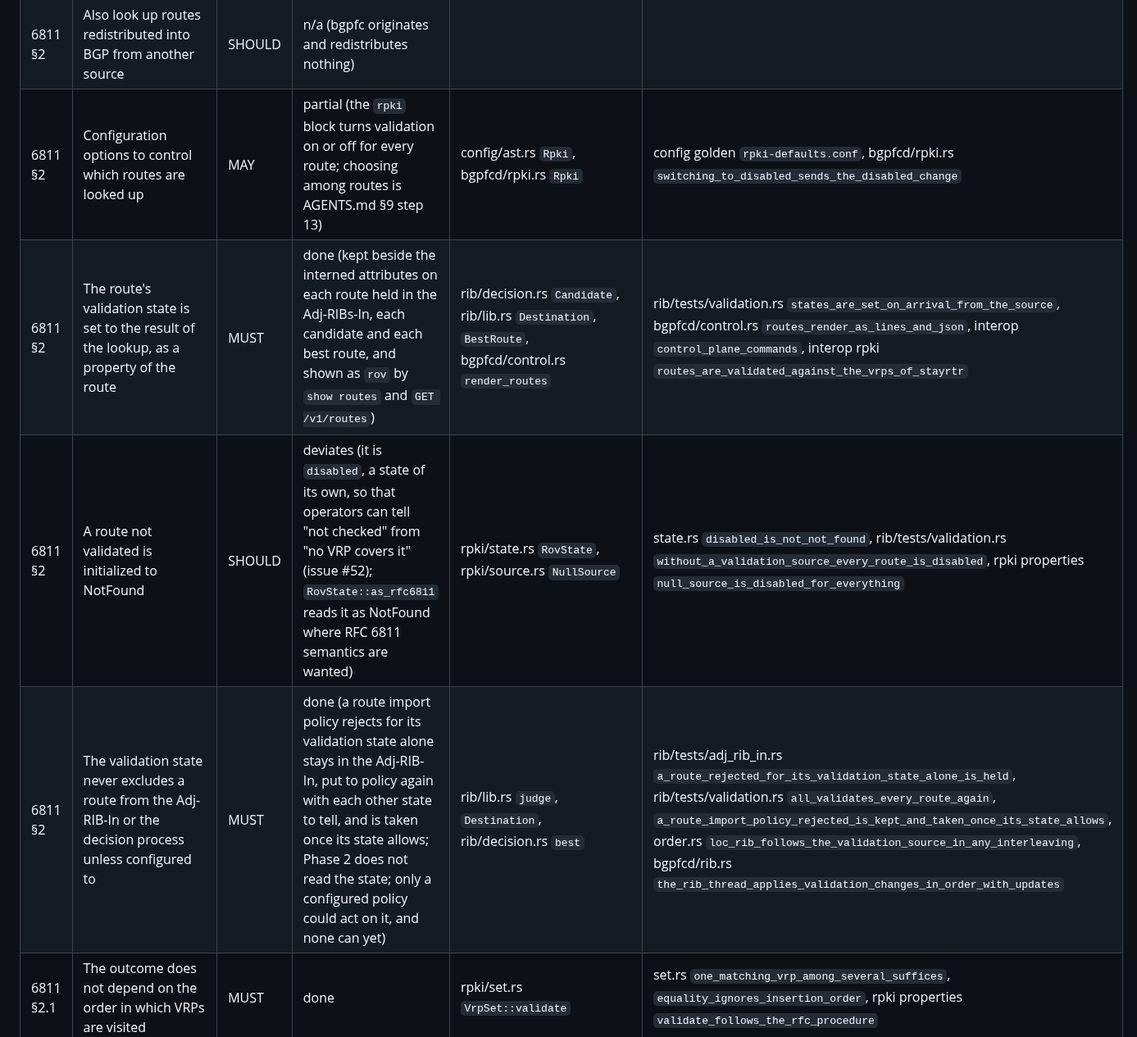
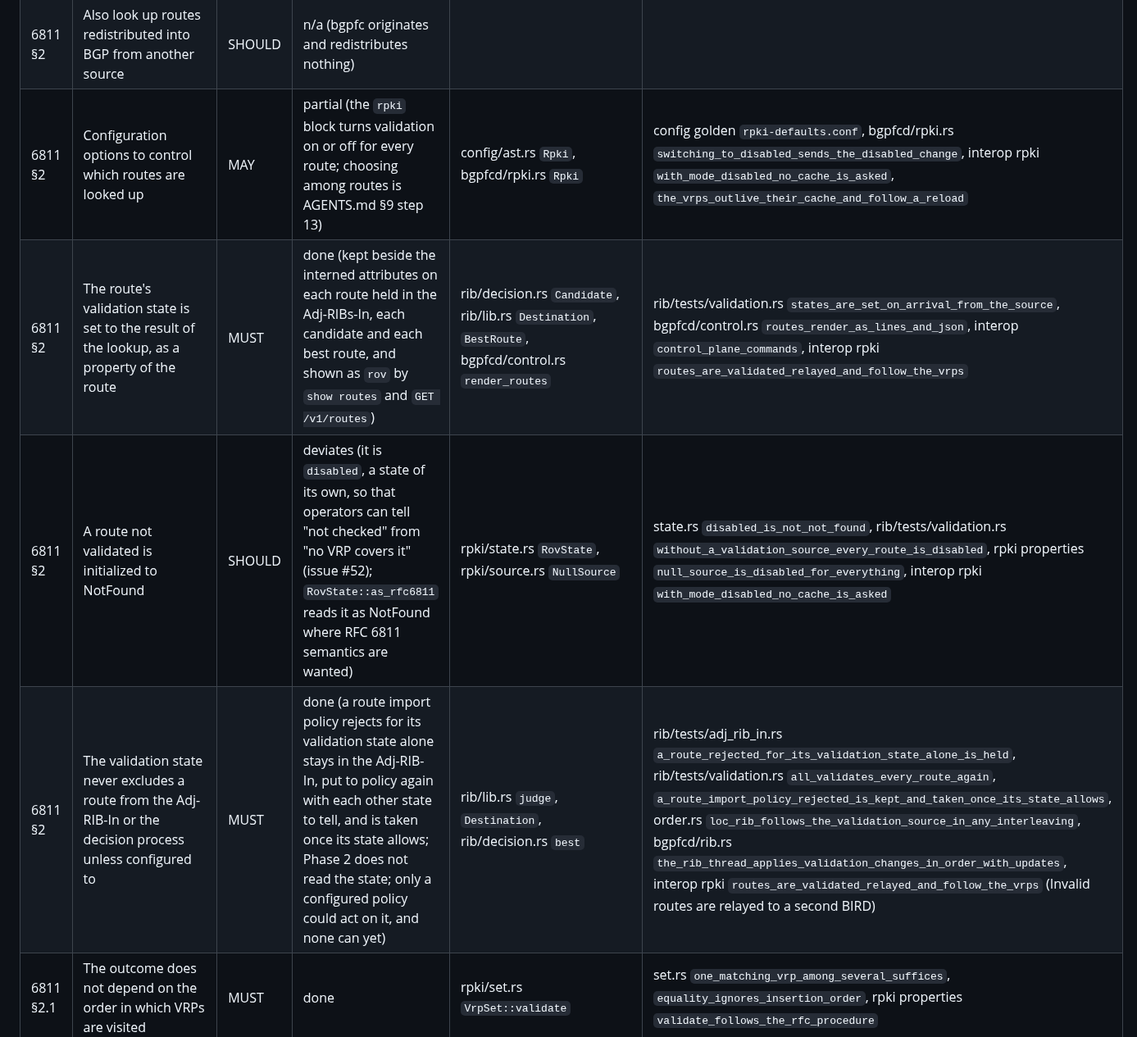
Before and after one commit to ahadley1124/bgpfc, a Markdown page: COMPLIANCE.md, the part around one of its changes. Shown at 82% size. GitHub-like rendering.

```diff
--- a/COMPLIANCE.md
+++ b/COMPLIANCE.md
@@ -357,8 +357,8 @@ external` the VRPs come from RTR caches (the RFC 8210 section below).
 | 6811 §2 | Also look up routes redistributed into BGP from another source | SHOULD | n/a (bgpfc originates and redistributes nothing) | | |
-| 6811 §2 | Configuration options to control which routes are looked up | MAY | partial (the `rpki` block turns validation on or off for every route; choosing among routes is AGENTS.md §9 step 13) | config/ast.rs `Rpki`, bgpfcd/rpki.rs `Rpki` | config golden `rpki-defaults.conf`, bgpfcd/rpki.rs `switching_to_disabled_sends_the_disabled_change` |
-| 6811 §2 | The route's validation state is set to the result of the lookup, as a property of the route | MUST | done (kept beside the interned attributes on each route held in the Adj-RIBs-In, each candidate and each best route, and shown as `rov` by `show routes` and `GET /v1/routes`) | rib/decision.rs `Candidate`, rib/lib.rs `Destination`, `BestRoute`, bgpfcd/control.rs `render_routes` | rib/tests/validation.rs `states_are_set_on_arrival_from_the_source`, bgpfcd/control.rs `routes_render_as_lines_and_json`, interop `control_plane_commands`, interop rpki `routes_are_validated_against_the_vrps_of_stayrtr` |
-| 6811 §2 | A route not validated is initialized to NotFound | SHOULD | deviates (it is `disabled`, a state of its own, so that operators can tell "not checked" from "no VRP covers it" (issue #52); `RovState::as_rfc6811` reads it as NotFound where RFC 6811 semantics are wanted) | rpki/state.rs `RovState`, rpki/source.rs `NullSource` | state.rs `disabled_is_not_not_found`, rib/tests/validation.rs `without_a_validation_source_every_route_is_disabled`, rpki properties `null_source_is_disabled_for_everything` |
-| 6811 §2 | The validation state never excludes a route from the Adj-RIB-In or the decision process unless configured to | MUST | done (a route import policy rejects for its validation state alone stays in the Adj-RIB-In, put to policy again with each other state to tell, and is taken once its state allows; Phase 2 does not read the state; only a configured policy could act on it, and none can yet) | rib/lib.rs `judge`, `Destination`, rib/decision.rs `best` | rib/tests/adj_rib_in.rs `a_route_rejected_for_its_validation_state_alone_is_held`, rib/tests/validation.rs `all_validates_every_route_again`, `a_route_import_policy_rejected_is_kept_and_taken_once_its_state_allows`, order.rs `loc_rib_follows_the_validation_source_in_any_interleaving`, bgpfcd/rib.rs `the_rib_thread_applies_validation_changes_in_order_with_updates` |
+| 6811 §2 | Configuration options to control which routes are looked up | MAY | partial (the `rpki` block turns validation on or off for every route; choosing among routes is AGENTS.md §9 step 13) | config/ast.rs `Rpki`, bgpfcd/rpki.rs `Rpki` | config golden `rpki-defaults.conf`, bgpfcd/rpki.rs `switching_to_disabled_sends_the_disabled_change`, interop rpki `with_mode_disabled_no_cache_is_asked`, `the_vrps_outlive_their_cache_and_follow_a_reload` |
+| 6811 §2 | The route's validation state is set to the result of the lookup, as a property of the route | MUST | done (kept beside the interned attributes on each route held in the Adj-RIBs-In, each candidate and each best route, and shown as `rov` by `show routes` and `GET /v1/routes`) | rib/decision.rs `Candidate`, rib/lib.rs `Destination`, `BestRoute`, bgpfcd/control.rs `render_routes` | rib/tests/validation.rs `states_are_set_on_arrival_from_the_source`, bgpfcd/control.rs `routes_render_as_lines_and_json`, interop `control_plane_commands`, interop rpki `routes_are_validated_relayed_and_follow_the_vrps` |
+| 6811 §2 | A route not validated is initialized to NotFound | SHOULD | deviates (it is `disabled`, a state of its own, so that operators can tell "not checked" from "no VRP covers it" (issue #52); `RovState::as_rfc6811` reads it as NotFound where RFC 6811 semantics are wanted) | rpki/state.rs `RovState`, rpki/source.rs `NullSource` | state.rs `disabled_is_not_not_found`, rib/tests/validation.rs `without_a_validation_source_every_route_is_disabled`, rpki properties `null_source_is_disabled_for_everything`, interop rpki `with_mode_disabled_no_cache_is_asked` |
+| 6811 §2 | The validation state never excludes a route from the Adj-RIB-In or the decision process unless configured to | MUST | done (a route import policy rejects for its validation state alone stays in the Adj-RIB-In, put to policy again with each other state to tell, and is taken once its state allows; Phase 2 does not read the state; only a configured policy could act on it, and none can yet) | rib/lib.rs `judge`, `Destination`, rib/decision.rs `best` | rib/tests/adj_rib_in.rs `a_route_rejected_for_its_validation_state_alone_is_held`, rib/tests/validation.rs `all_validates_every_route_again`, `a_route_import_policy_rejected_is_kept_and_taken_once_its_state_allows`, order.rs `loc_rib_follows_the_validation_source_in_any_interleaving`, bgpfcd/rib.rs `the_rib_thread_applies_validation_changes_in_order_with_updates`, interop rpki `routes_are_validated_relayed_and_follow_the_vrps` (Invalid routes are relayed to a second BIRD) |
 | 6811 §2.1 | The outcome does not depend on the order in which VRPs are visited | MUST | done | rpki/set.rs `VrpSet::validate` | set.rs `one_matching_vrp_among_several_suffices`, `equality_ignores_insertion_order`, rpki properties `validate_follows_the_rfc_procedure` |
 | 6811 §3 | Route policy can match and set the validation state | MUST | todo (AGENTS.md §9 step 13; import and export policy are already given each route's state, and a route import policy rejects for its state alone is held and given to it again when its state changes, without a ROUTE-REFRESH) | rib/lib.rs `Policies`, rib/validation.rs | rib/tests/validation.rs `policy_is_told_the_validation_state`, `a_route_import_policy_rejected_is_kept_and_taken_once_its_state_allows` |
 | 6811 §3 | Support four-octet AS numbers | MUST | done | rpki/origin.rs, rpki/vrp.rs, wire/as_path.rs | origin.rs `rightmost_as_of_a_final_sequence`, rib/tests/validation.rs `states_are_set_on_arrival_from_the_source` |
```
Also changed, not shown: other parts of COMPLIANCE.md (+14 -11 lines).
